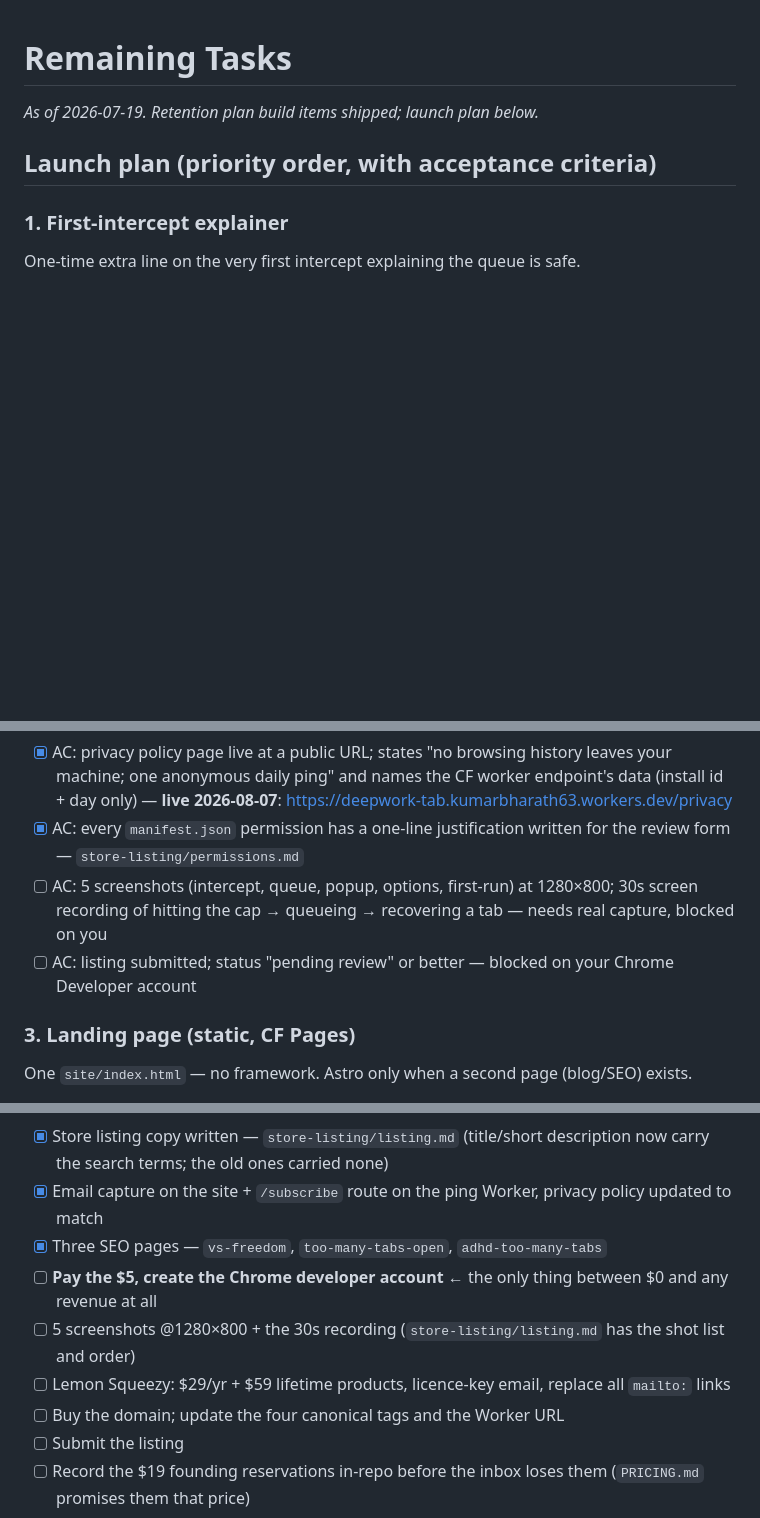
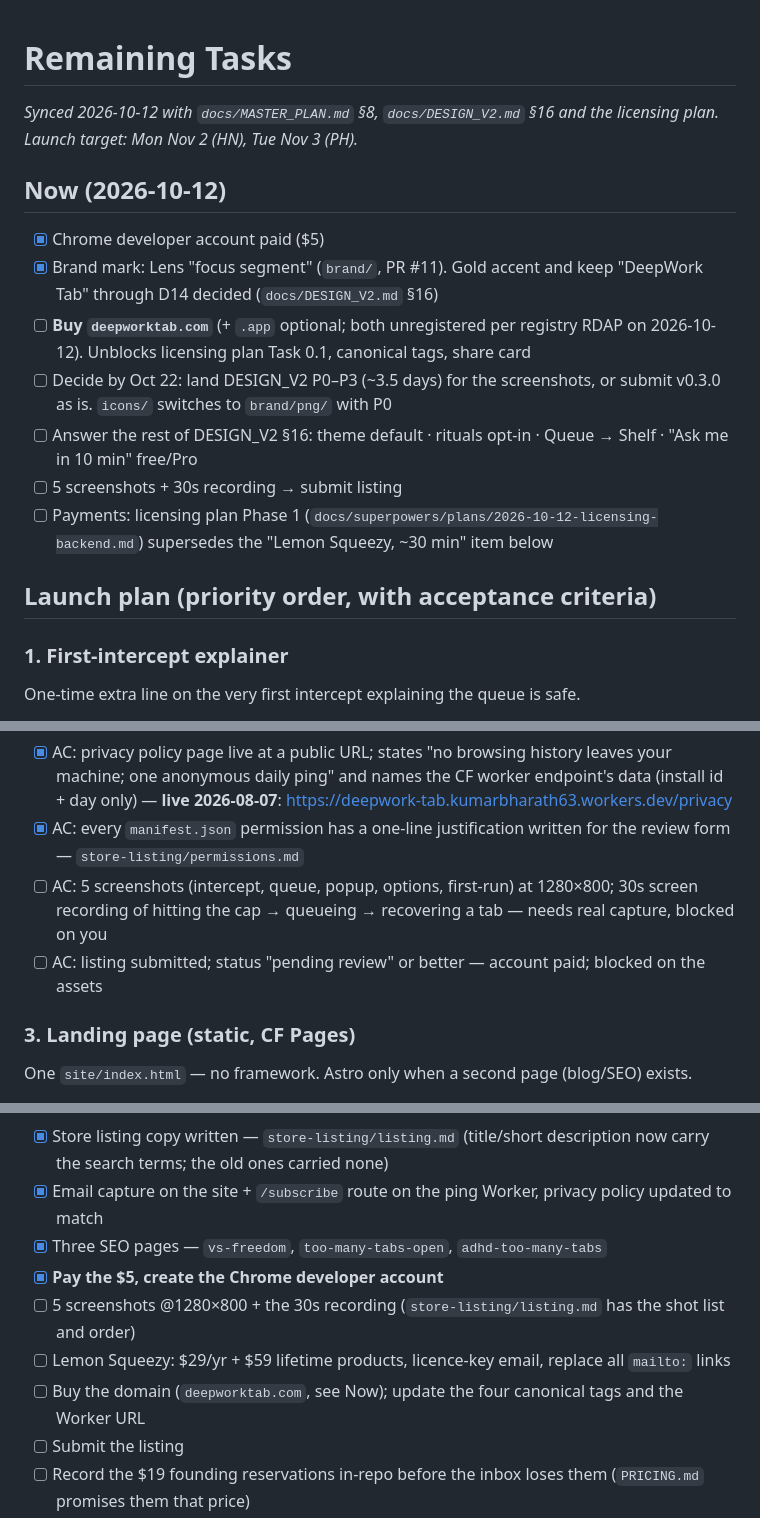
Before and after one commit to Bharath-code/deepwork-tab, a Markdown page: TODO.md, 3 parts joined by grey strips. Rendered like a GitHub page; blank space fills up the shorter version.

```diff
--- a/TODO.md
+++ b/TODO.md
@@ -1,6 +1,16 @@
 # Remaining Tasks
 
-*As of 2026-07-19. Retention plan build items shipped; launch plan below.*
+*Synced 2026-10-12 with `docs/MASTER_PLAN.md` §8, `docs/DESIGN_V2.md` §16 and the licensing plan. Launch target: Mon Nov 2 (HN), Tue Nov 3 (PH).*
+
+## Now (2026-10-12)
+
+- [x] Chrome developer account paid ($5)
+- [x] Brand mark: Lens "focus segment" (`brand/`, PR #11). Gold accent and keep "DeepWork Tab" through D14 decided (`docs/DESIGN_V2.md` §16)
+- [ ] **Buy `deepworktab.com`** (+ `.app` optional; both unregistered per registry RDAP on 2026-10-12). Unblocks licensing plan Task 0.1, canonical tags, share card
+- [ ] Decide by Oct 22: land DESIGN_V2 P0–P3 (~3.5 days) for the screenshots, or submit v0.3.0 as is. `icons/` switches to `brand/png/` with P0
+- [ ] Answer the rest of DESIGN_V2 §16: theme default · rituals opt-in · Queue → Shelf · "Ask me in 10 min" free/Pro
+- [ ] 5 screenshots + 30s recording → submit listing
+- [ ] Payments: licensing plan Phase 1 (`docs/superpowers/plans/2026-10-12-licensing-backend.md`) supersedes the "Lemon Squeezy, ~30 min" item below
 
 ## Launch plan (priority order, with acceptance criteria)
 
@@ -15,7 +25,7 @@ Review takes days; start the clock before dogfood gate finishes.
 - [x] AC: privacy policy page live at a public URL; states "no browsing history leaves your machine; one anonymous daily ping" and names the CF worker endpoint's data (install id + day only) — **live 2026-08-07**: https://deepwork-tab.kumarbharath63.workers.dev/privacy
 - [x] AC: every `manifest.json` permission has a one-line justification written for the review form — `store-listing/permissions.md`
 - [ ] AC: 5 screenshots (intercept, queue, popup, options, first-run) at 1280×800; 30s screen recording of hitting the cap → queueing → recovering a tab — needs real capture, blocked on you
-- [ ] AC: listing submitted; status "pending review" or better — blocked on your Chrome Developer account
+- [ ] AC: listing submitted; status "pending review" or better — account paid; blocked on the assets
 
 ### 3. Landing page (static, CF Pages)
 One `site/index.html` — no framework. Astro only when a second page (blog/SEO) exists.
@@ -65,10 +75,10 @@ The product is finished and unsold. Everything here beats another feature.
 - [x] Store listing copy written — `store-listing/listing.md` (title/short description now carry the search terms; the old ones carried none)
 - [x] Email capture on the site + `/subscribe` route on the ping Worker, privacy policy updated to match
 - [x] Three SEO pages — `vs-freedom`, `too-many-tabs-open`, `adhd-too-many-tabs`
-- [ ] **Pay the $5, create the Chrome developer account** ← the only thing between $0 and any revenue at all
+- [x] **Pay the $5, create the Chrome developer account**
 - [ ] 5 screenshots @1280×800 + the 30s recording (`store-listing/listing.md` has the shot list and order)
 - [ ] Lemon Squeezy: $29/yr + $59 lifetime products, licence-key email, replace all `mailto:` links
-- [ ] Buy the domain; update the four canonical tags and the Worker URL
+- [ ] Buy the domain (`deepworktab.com`, see Now); update the four canonical tags and the Worker URL
 - [ ] Submit the listing
 - [ ] Record the $19 founding reservations in-repo before the inbox loses them (`PRICING.md` promises them that price)
 - [ ] File the GST LUT / talk to a CA before the first sale
```
Also changed, not shown: other parts of TODO.md (+2 -2 lines), GTM.md (+1 -1 lines), docs/MASTER_PLAN.md (+11 -9 lines).
